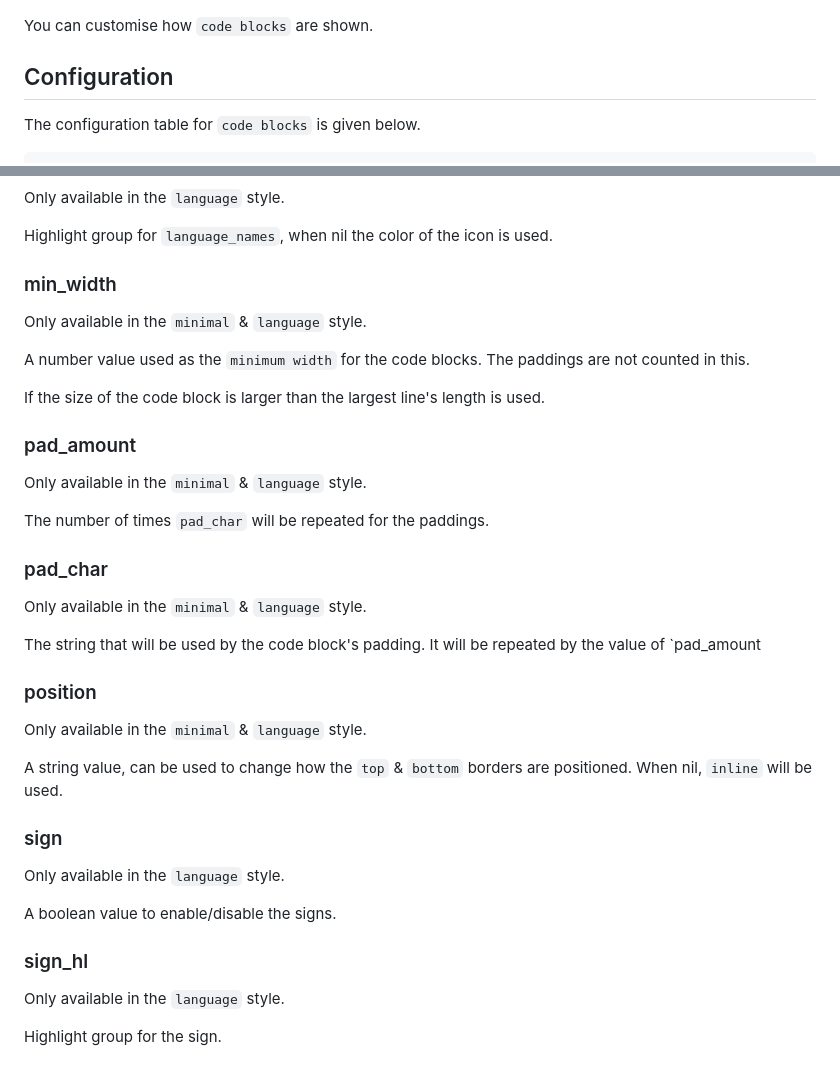
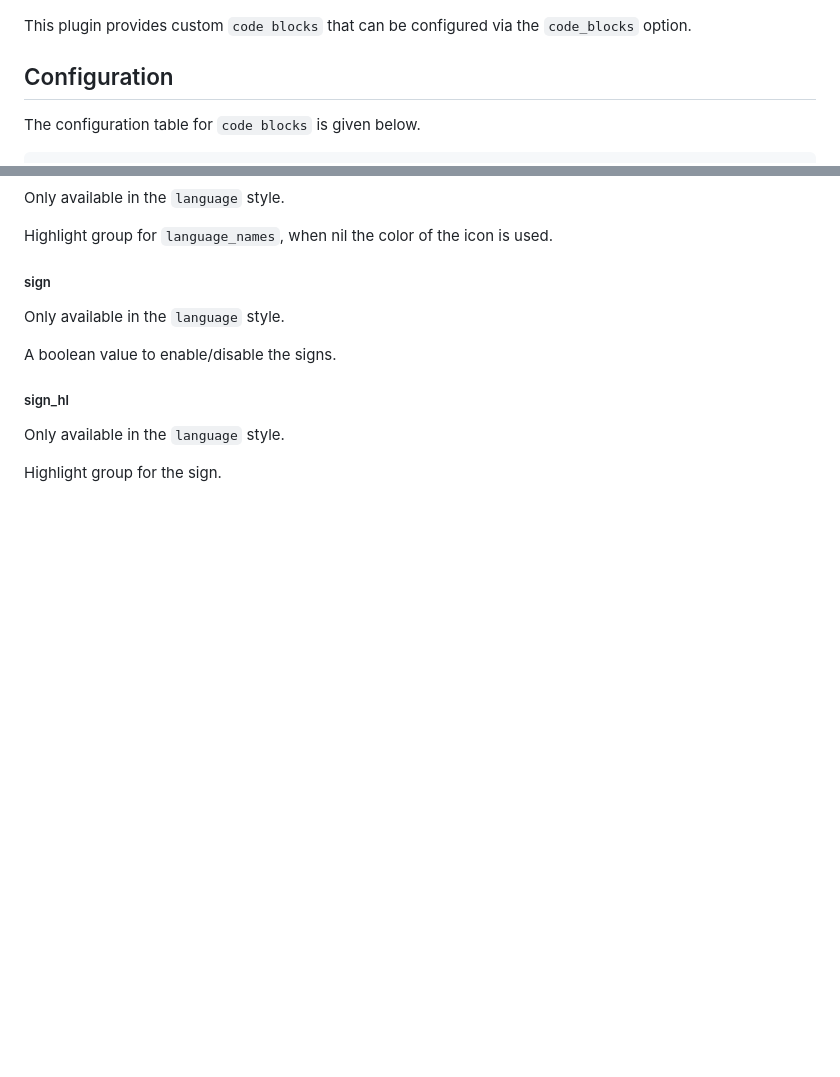
Before and after one commit to OXY2DEV/markview.nvim, a Markdown page: Code_blocks.md, 2 parts joined by grey strips. Drawn GitHub-style; blank space fills up the shorter version.

```diff
--- a/Code_blocks.md
+++ b/Code_blocks.md
@@ -2,7 +2,7 @@
 
 ![code_blocks](./wiki_img/code_blocks.jpg)
 
-You can customise how `code blocks` are shown.
+This plugin provides custom `code blocks` that can be configured via the `code_blocks` option.
 
 ## Configuration
 
@@ -75,39 +147,13 @@ Only available in the `language` style.
 
 Highlight group for `language_names`, when nil the color of the icon is used.
 
-### min_width
-
-Only available in the `minimal` & `language` style.
-
-A number value used as the `minimum width` for the code blocks. The paddings are not counted in this.
-
-If the size of the code block is larger than the largest line's length is used.
-
-### pad_amount
-
-Only available in the `minimal` & `language` style.
-
-The number of times `pad_char` will be repeated for the paddings.
-
-### pad_char
-
-Only available in the `minimal` & `language` style.
-
-The string that will be used by the code block's padding. It will be repeated by the value of `pad_amount
-
-### position
-
-Only available in the `minimal` & `language` style.
-
-A string value, can be used to change how the `top` & `bottom` borders are positioned. When nil, `inline` will be used.
-
-### sign
+##### sign
 
 Only available in the `language` style.
 
 A boolean value to enable/disable the signs.
 
-### sign_hl
+##### sign_hl
 
 Only available in the `language` style.
 
```
Also changed, not shown: other parts of Code_blocks.md (+82 -10 lines), wiki_img/code_blocks_minimal.jpg (added), wiki_img/code_blocks_simple.jpg (added).
